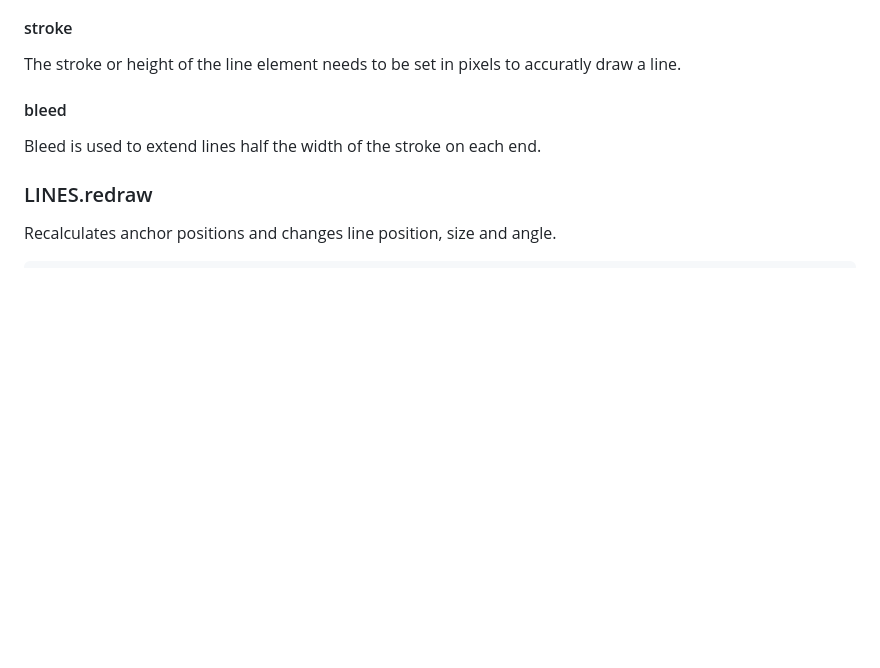
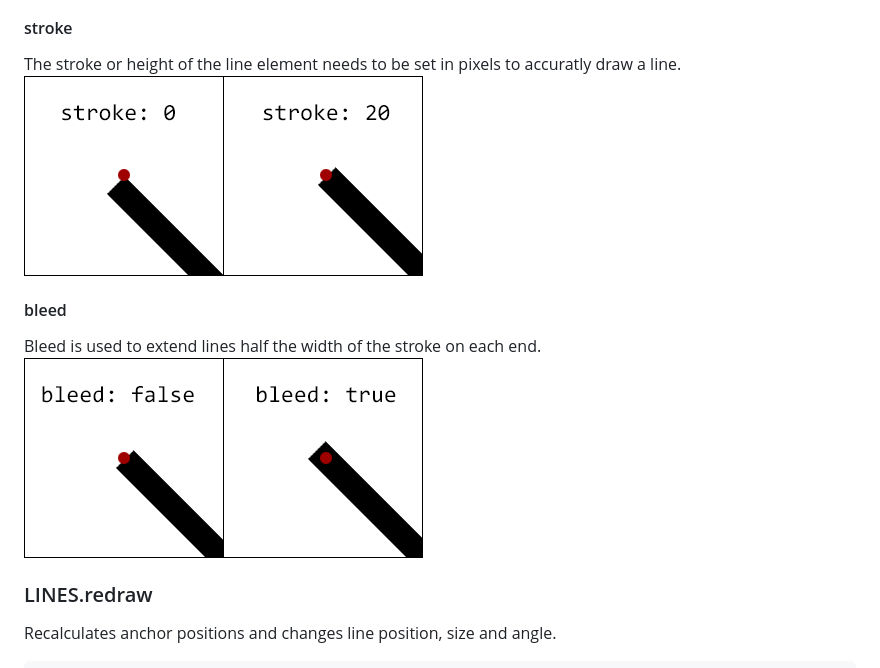
Before and after one commit to cuth/html-lines, a Markdown page: README.md, the part around the change. GitHub-like rendering; pictures changed too: bleed.png (added), stroke.png (added); blank space fills up the shorter version.

Commit message:
stroke and fleed demonstrations

```diff
--- a/README.md
+++ b/README.md
@@ -83,9 +83,11 @@ These are basically for CSS hooks.
 
 #### stroke
 The stroke or height of the line element needs to be set in pixels to accuratly draw a line.
+![stroke demonstration](stroke.png)
 
 #### bleed
 Bleed is used to extend lines half the width of the stroke on each end.
+![bleed demonstration](bleed.png)
 
 ### LINES.redraw
 Recalculates anchor positions and changes line position, size and angle.
```
